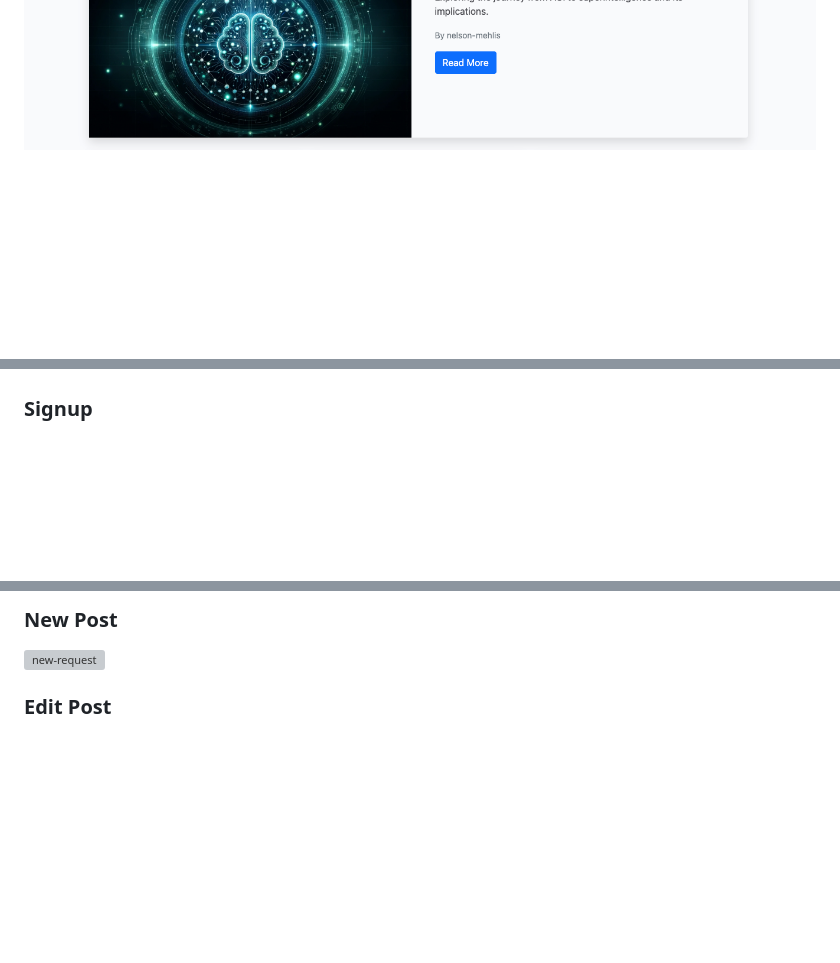
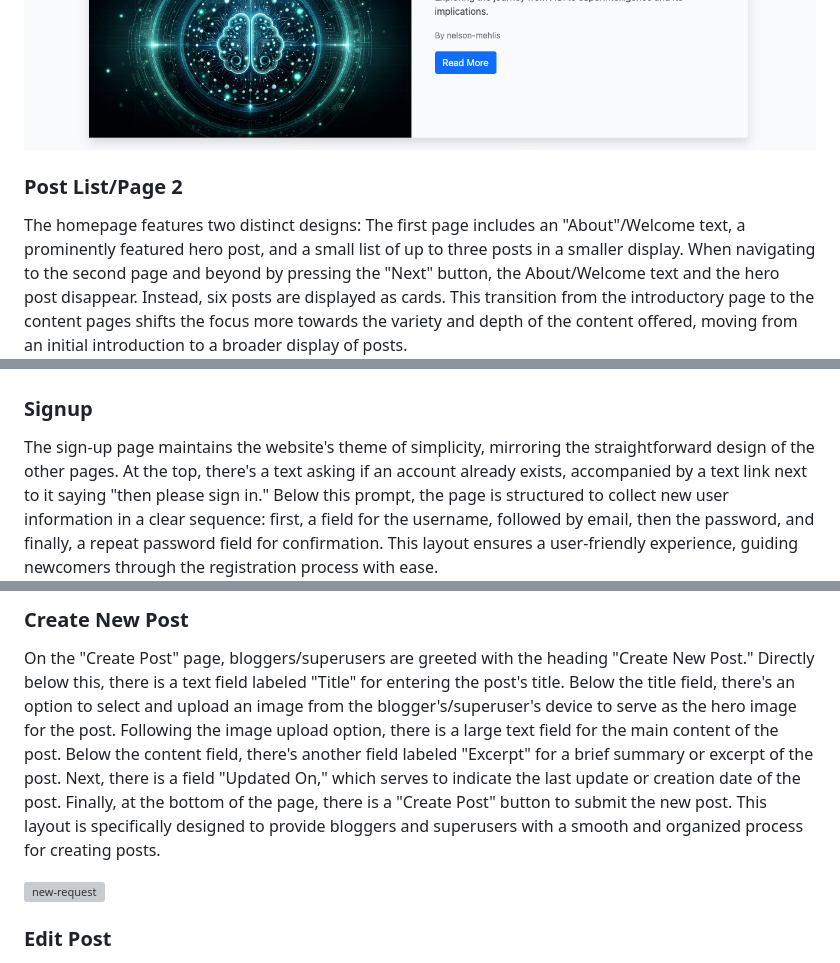
Before and after one commit to ThePyth0nKid/pp4-myblog, a Markdown page: README.md, 3 parts joined by grey strips. Drawn GitHub-style; blank space fills up the shorter version; grey boxes are pictures that could not be loaded.

```diff
--- a/README.md
+++ b/README.md
@@ -166,9 +169,13 @@ Footer
 ![hero and about](docs/images/heroandabout.png)
 
+### Post List/Page 2
+
+The homepage features two distinct designs: The first page includes an "About"/Welcome text, a prominently featured hero post, and a small list of up to three posts in a smaller display. When navigating to the second page and beyond by pressing the "Next" button, the About/Welcome text and the hero post disappear. Instead, six posts are displayed as cards. This transition from the introductory page to the content pages shifts the focus more towards the variety and depth of the content offered, moving from an initial introduction to a broader display of posts.
 ![post list](docs/images/postlist1.png)
 
 <h3 id="signup">Signup</h3>
 
+The sign-up page maintains the website's theme of simplicity, mirroring the straightforward design of the other pages. At the top, there's a text asking if an account already exists, accompanied by a text link next to it saying "then please sign in." Below this prompt, the page is structured to collect new user information in a clear sequence: first, a field for the username, followed by email, then the password, and finally, a repeat password field for confirmation. This layout ensures a user-friendly experience, guiding newcomers through the registration process with ease.
 ![signup](docs/images/signuppage.png)
 
 <h3 id="login">Login</h3>
@@ -184,6 +192,7 @@ Its easy to login for returning user. Just fill in your username and password an
 
-<h3 id="new-post">New Post</h3>
+### Create New Post
 
+On the "Create Post" page, bloggers/superusers are greeted with the heading "Create New Post." Directly below this, there is a text field labeled "Title" for entering the post's title. Below the title field, there's an option to select and upload an image from the blogger's/superuser's device to serve as the hero image for the post. Following the image upload option, there is a large text field for the main content of the post. Below the content field, there's another field labeled "Excerpt" for a brief summary or excerpt of the post. Next, there is a field "Updated On," which serves to indicate the last update or creation date of the post. Finally, at the bottom of the page, there is a "Create Post" button to submit the new post. This layout is specifically designed to provide bloggers and superusers with a smooth and organized process for creating posts.
 
 ![new-request]()
 
```
Also changed, not shown: other parts of README.md (+15 -11 lines), TESTING.md (+1 -1 lines).
